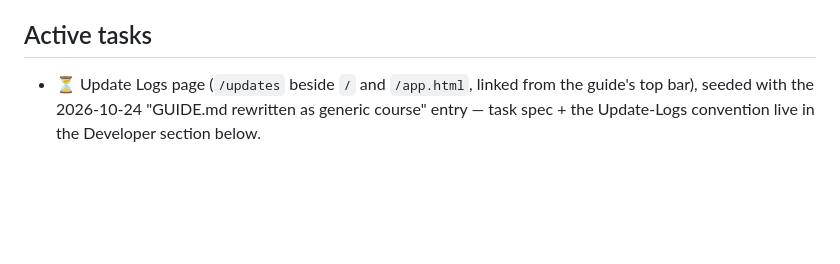
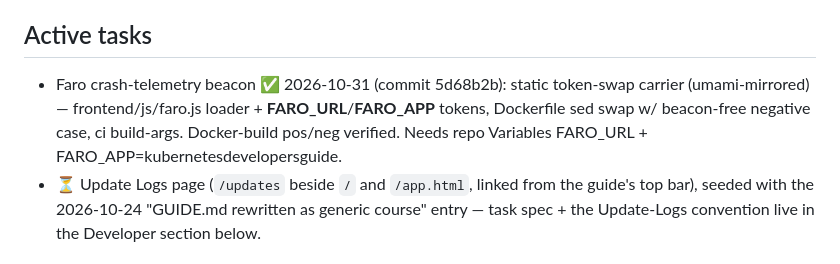
Before and after one commit to Mayank-UK/kubernetes_developers_guide, a Markdown page: agentic_development.md, the part around the change. Rendered like a GitHub page; blank space fills up the shorter version.

Commit message:
docs: record faro crash-telemetry beacon

```diff
--- a/agentic_development.md
+++ b/agentic_development.md
@@ -53,6 +53,7 @@
   - Teardown anytime — `kind delete cluster --name k8slab`.
 
 ## Active tasks
+- Faro crash-telemetry beacon ✅ 2026-10-31 (commit 5d68b2b): static token-swap carrier (umami-mirrored) — frontend/js/faro.js loader + __FARO_URL__/__FARO_APP__ tokens, Dockerfile sed swap w/ beacon-free negative case, ci build-args. Docker-build pos/neg verified. Needs repo Variables FARO_URL + FARO_APP=kubernetesdevelopersguide.
 - ⏳ Update Logs page (`/updates` beside `/` and `/app.html`, linked from the guide's top bar), seeded with the 2026-10-24 "GUIDE.md rewritten as generic course" entry — task spec + the
   Update-Logs convention live in the Developer section below.
 
```
